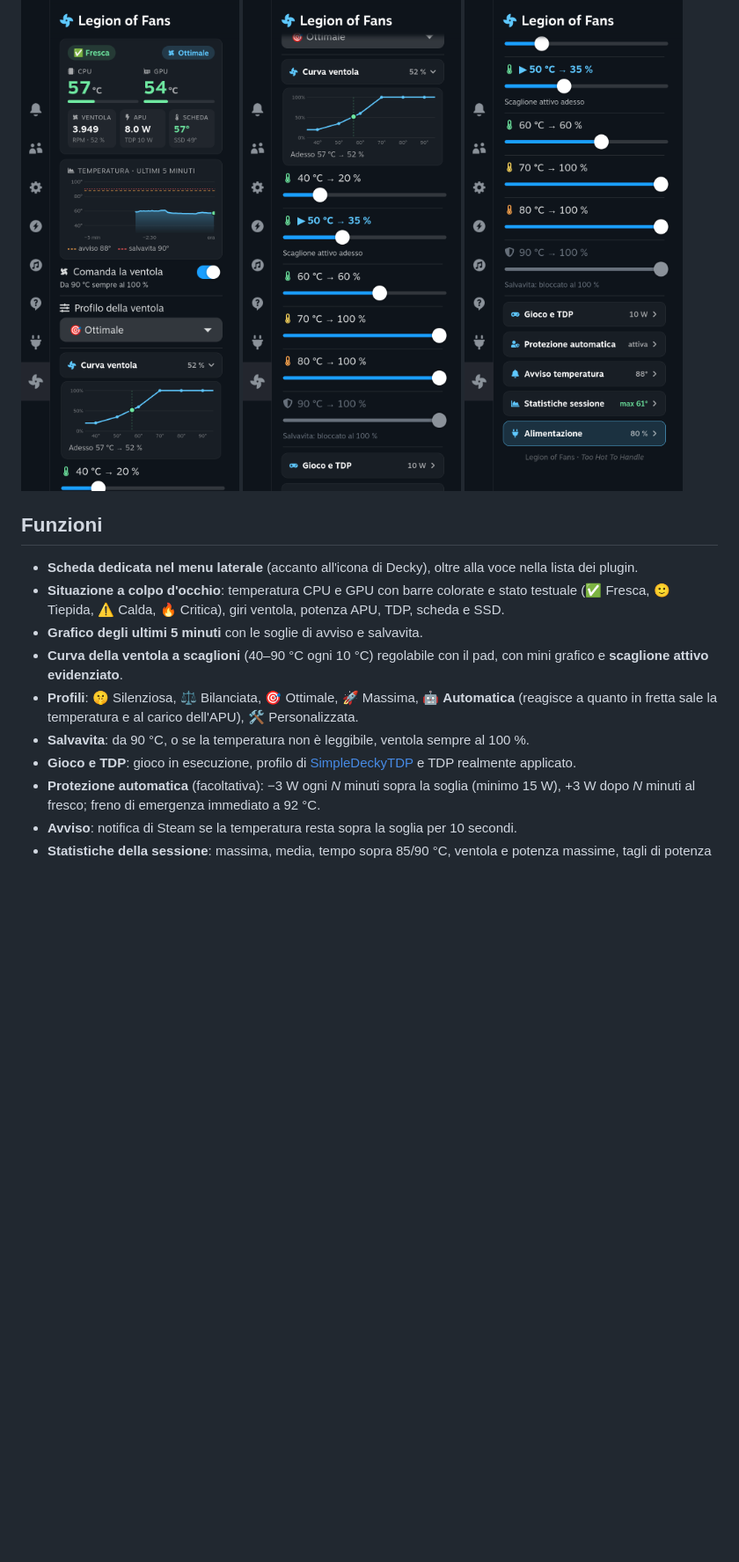
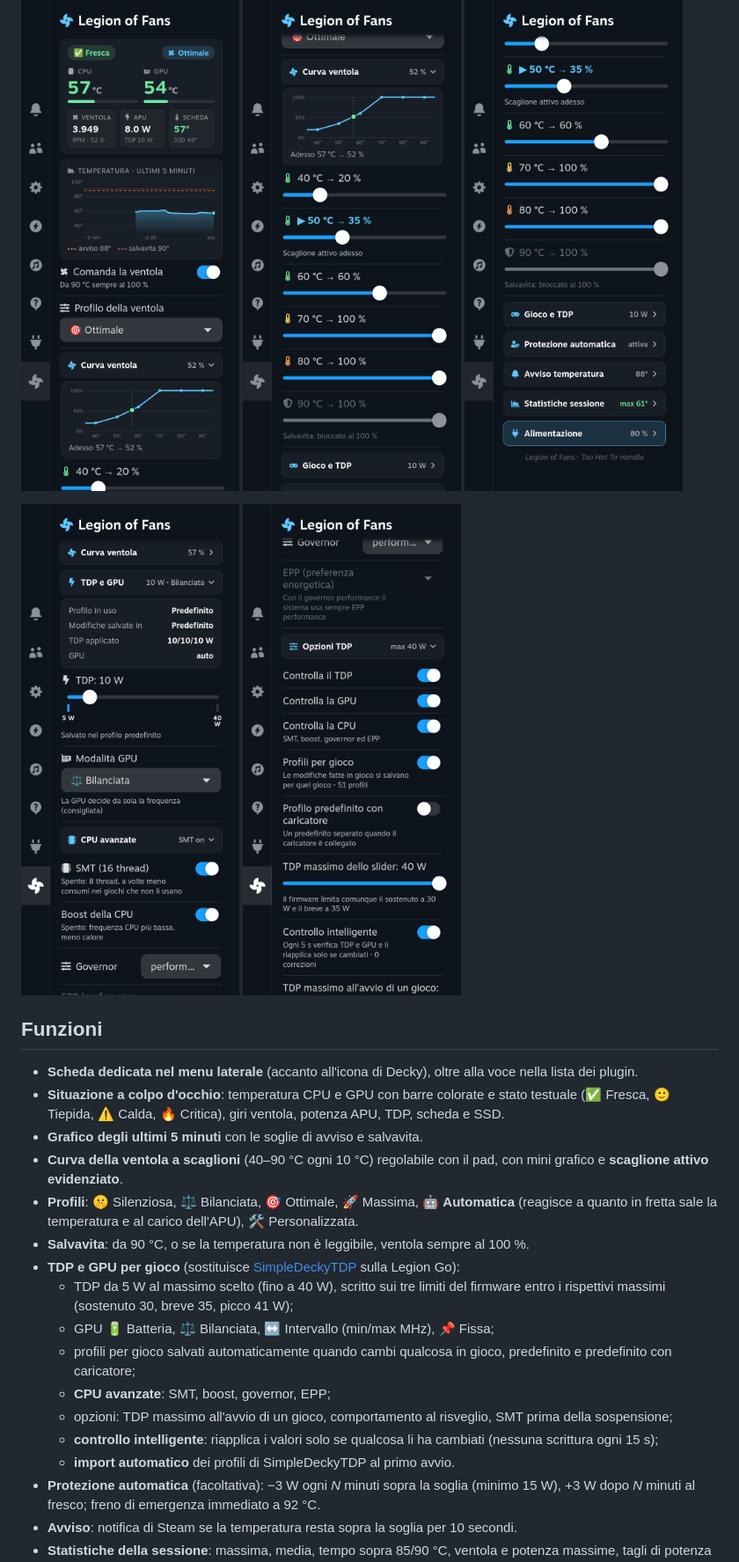
Before and after one commit to marcodifatta/legion-of-fans, a Markdown page: README.md, the part around one of its changes. Shown at 88% size. Rendered like a GitHub page; pictures changed too: docs/screenshots/tdp-gpu.png (added), docs/screenshots/tdp-options.png (added); blank space fills up the shorter version.

```diff
--- a/README.md
+++ b/README.md
@@ -8,6 +8,10 @@ Plugin [Decky Loader](https://decky.xyz/) per la **Lenovo Legion Go originale (8
   <img src="docs/screenshots/overview.png" width="300" alt="Panoramica">
   <img src="docs/screenshots/fan-curve.png" width="300" alt="Curva ventola">
   <img src="docs/screenshots/sections.png" width="300" alt="Sezioni">
+</p>
+<p>
+  <img src="docs/screenshots/tdp-gpu.png" width="300" alt="TDP e GPU">
+  <img src="docs/screenshots/tdp-options.png" width="300" alt="Opzioni TDP">
 </p>
 
 ## Funzioni
@@ -18,7 +22,14 @@ Plugin [Decky Loader](https://decky.xyz/) per la **Lenovo Legion Go originale (8
 - **Curva della ventola a scaglioni** (40–90 °C ogni 10 °C) regolabile con il pad, con mini grafico e **scaglione attivo evidenziato**.
 - **Profili**: 🤫 Silenziosa, ⚖️ Bilanciata, 🎯 Ottimale, 🚀 Massima, 🤖 **Automatica** (reagisce a quanto in fretta sale la temperatura e al carico dell'APU), 🛠️ Personalizzata.
 - **Salvavita**: da 90 °C, o se la temperatura non è leggibile, ventola sempre al 100 %.
-- **Gioco e TDP**: gioco in esecuzione, profilo di [SimpleDeckyTDP](https://github.com/aarron-lee/SimpleDeckyTDP) e TDP realmente applicato.
+- **TDP e GPU per gioco** (sostituisce [SimpleDeckyTDP](https://github.com/aarron-lee/SimpleDeckyTDP) sulla Legion Go):
+  - TDP da 5 W al massimo scelto (fino a 40 W), scritto sui tre limiti del firmware entro i rispettivi massimi (sostenuto 30, breve 35, picco 41 W);
+  - GPU 🔋 Batteria, ⚖️ Bilanciata, ↔️ Intervallo (min/max MHz), 📌 Fissa;
+  - profili per gioco salvati automaticamente quando cambi qualcosa in gioco, predefinito e predefinito con caricatore;
+  - **CPU avanzate**: SMT, boost, governor, EPP;
+  - opzioni: TDP massimo all'avvio di un gioco, comportamento al risveglio, SMT prima della sospensione;
+  - **controllo intelligente**: riapplica i valori solo se qualcosa li ha cambiati (nessuna scrittura ogni 15 s);
+  - **import automatico** dei profili di SimpleDeckyTDP al primo avvio.
 - **Protezione automatica** (facoltativa): −3 W ogni *N* minuti sopra la soglia (minimo 15 W), +3 W dopo *N* minuti al fresco; freno di emergenza immediato a 92 °C.
 - **Avviso**: notifica di Steam se la temperatura resta sopra la soglia per 10 secondi.
 - **Statistiche della sessione**: massima, media, tempo sopra 85/90 °C, ventola e potenza massime, tagli di potenza del firmware, interventi della protezione. Si azzerano quando cambi gioco.
```
Also changed, not shown: other parts of README.md (+7 -3 lines), CHANGELOG.md (+19 -0 lines), 7 other files.
